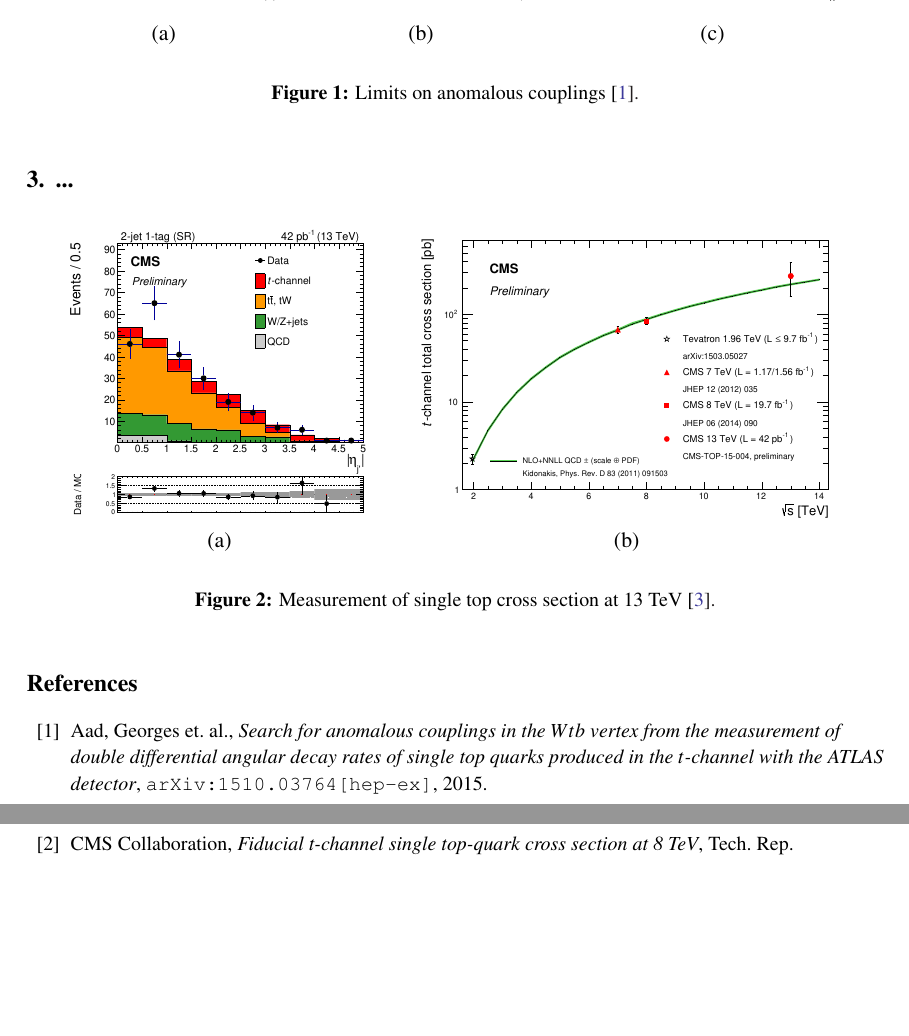
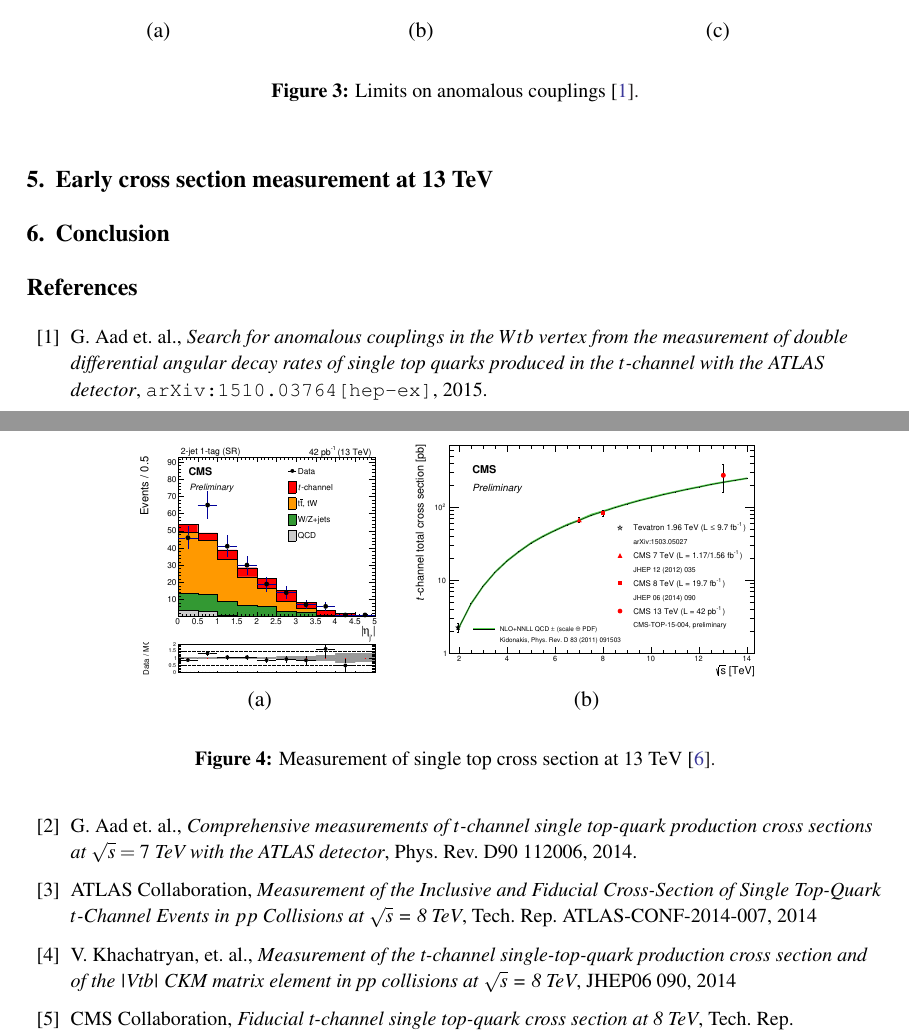
Before and after one commit to matt-komm/TOP2015, a LaTeX document (TOP2015.tex): two parts of pages 2 and 3 of 3 before the commit and two parts of pages 3 and 4 of 4 after it, joined at a grey line, cut so that both start at the same text, the shorter picture padded with empty space. Compiled offline with pdfLaTeX.

Commit message:
xsec + charge

```diff
--- a/TOP2015.tex
+++ b/TOP2015.tex
@@ -30,3 +34,2 @@ The production of single top quarks involves mainly electroweak interactions. Fu
 \begin{figure}[htbp]
 \begin{center}
-\parbox[t]{0.3\textwidth}{\centering\includegraphics[width=0.29\textwidth]{atlas_anomcoupl/theta.pdf}\\(a)}\parbox[t]{0.3\textwidth}{\centering\includegraphics[width=0.29\textwidth]{atlas_anomcoupl/phi.pdf}\\(b)}\parbox[t]{0.38\textwidth}{\centering\includegraphics[width=0.36\textwidth]{atlas_anomcoupl/limits.pdf}\\(c)}
@@ -33,19 +69,36 @@ The production of single top quarks involves mainly electroweak interactions. Fu
+\begin{figure}[htbp]
+\begin{center}
+\parbox[t]{0.3\textwidth}{\centering\includegraphics[width=0.29\textwidth]{atlas_anomcoupl/theta.pdf}\\(a)}
+\parbox[t]{0.3\textwidth}{\centering\includegraphics[width=0.29\textwidth]{atlas_anomcoupl/phi.pdf}\\(b)}
+\parbox[t]{0.38\textwidth}{\centering\includegraphics[width=0.36\textwidth]{atlas_anomcoupl/limits.pdf}\\(c)}
 \end{center}
 \caption{Limits on anomalous couplings~\cite{atlas-anomcoupl}.}
 \end{figure}
 
-\section{...}
+\section{Early cross section measurement at 13~TeV}
+
 \begin{figure}[htbp]
 \begin{center}
-\parbox[t]{0.40\textwidth}{\centering\includegraphics[width=0.35\textwidth]{cms_xsec13/mu2j1t.pdf}\\(a)}\parbox[t]{0.55\textwidth}{\centering\includegraphics[width=0.48\textwidth]{cms_xsec13/xsec.pdf}\\(b)}
+\parbox[t]{0.3\textwidth}{\centering\includegraphics[width=0.28\textwidth]{cms_xsec13/mu2j1t.pdf}\\(a)}
+\parbox[t]{0.45\textwidth}{\centering\includegraphics[width=0.4\textwidth]{cms_xsec13/xsec.pdf}\\(b)}
 \end{center}
 \caption{Measurement of single top cross section at 13~TeV~\cite{CMS-PAS-TOP-15-004}.}
 \end{figure}
 
+\section{Conclusion}
+
+
 \begin{thebibliography}{99}
 
-\bibitem{atlas-anomcoupl}{Aad, Georges et. al., \emph{Search for anomalous couplings in the $Wtb$ vertex from the measurement of double differential angular decay rates of single top quarks produced in the $t$-channel with the ATLAS detector},
+\bibitem{atlas-anomcoupl}{G. Aad et. al., \emph{Search for anomalous couplings in the $Wtb$ vertex from the measurement of double differential angular decay rates of single top quarks produced in the $t$-channel with the ATLAS detector},
 \texttt{arXiv:1510.03764[hep-ex]}, 2015.}
+
+
+\bibitem{atlas-charge7}{G. Aad et. al., \emph{Comprehensive measurements of $t$-channel single top-quark production cross sections at $\sqrt{s} = 7$ TeV with the ATLAS detector}, Phys. Rev. D90 112006, 2014.}
+
+\bibitem{atlas-xsec8}{ATLAS Collaboration, \emph{Measurement of the Inclusive and Fiducial Cross-Section of Single Top-Quark $t$-Channel Events in $pp$ Collisions at $\sqrt{s}$ = 8 TeV}, Tech. Rep. ATLAS-CONF-2014-007, 2014}
+
+\bibitem{cms-xsec8}{V. Khachatryan, et. al., \emph{Measurement of the t-channel single-top-quark production cross section and of the |Vtb| CKM matrix element in pp collisions at $\sqrt{s}$ = 8~TeV}, JHEP06 090, 2014}
 
 \bibitem{CMS-PAS-TOP-15-007}{CMS Collaboration, \emph{Fiducial t-channel single top-quark cross section at 8 TeV}, Tech. Rep. CMS-PAS-TOP-15-007, 2015.}
 
```
Also changed, not shown: atlas_charge7/charge.pdf (added), atlas_xsec8/fiducial.pdf (added), atlas_xsec8/inclusive.pdf (added), atlas_xsec8/nnoutput.pdf (added), cms_xsec8/FidXSecs.pdf (added), cms_xsec8/charge.pdf (added), cms_xsec8/etaelectron.pdf (added), cms_xsec8/etamuon.pdf (added), TOP2015.tex (41 more changed lines).
